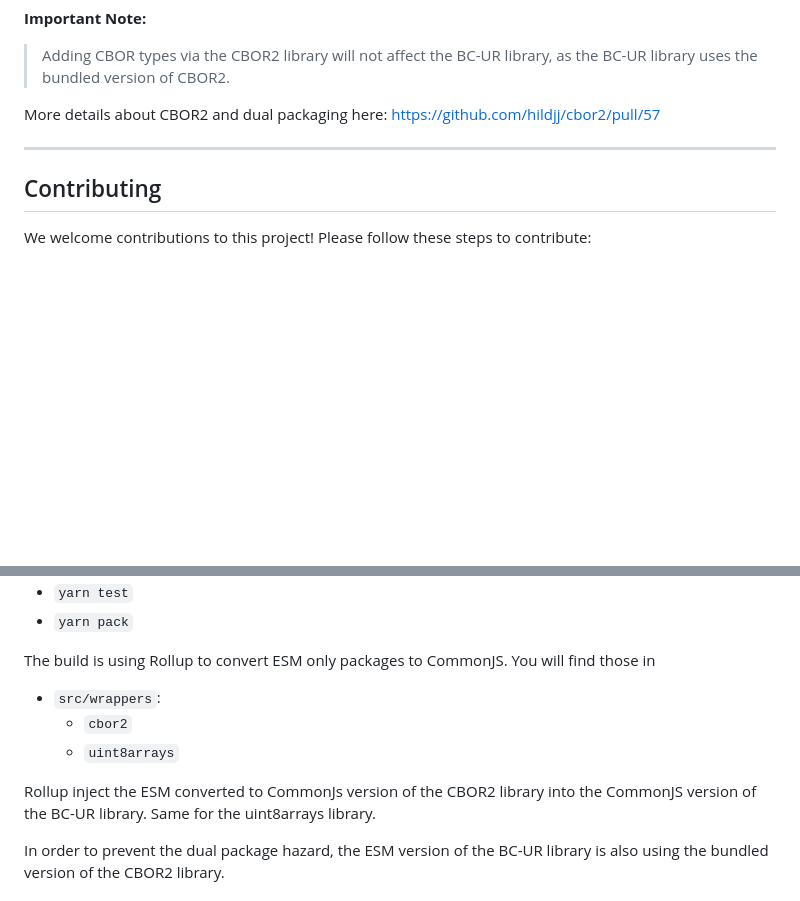
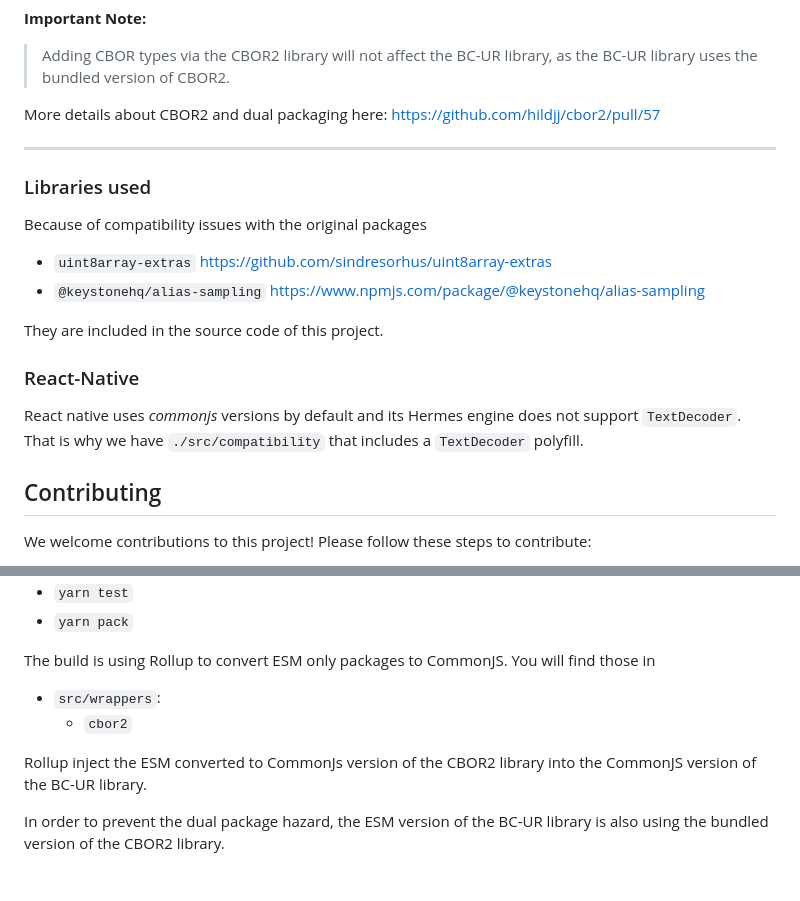
Before and after one commit to ngraveio/bc-ur, a Markdown page: README.md, 2 parts joined by grey strips. GitHub-like rendering; blank space fills up the shorter version.

Commit message:
docs: update README to include libraries used and React Native compatibility details

```diff
--- a/README.md
+++ b/README.md
@@ -941,6 +941,17 @@ More details about CBOR2 and dual packaging here: https://github.com/hildjj/cbor
 
 ---
 
+### Libraries used
+Because of compatibility issues with the original packages
+ - `uint8array-extras` https://github.com/sindresorhus/uint8array-extras
+ - `@keystonehq/alias-sampling` https://www.npmjs.com/package/@keystonehq/alias-sampling
+
+ They are included in the source code of this project.
+
+### React-Native
+React native uses *commonjs* versions by default and its Hermes engine does not support `TextDecoder`.
+That is why we have `./src/compatibility` that includes a `TextDecoder` polyfill.
+
 ## Contributing
 
 We welcome contributions to this project! Please follow these steps to contribute:
@@ -968,10 +979,8 @@ The build is using Rollup to convert ESM only packages to CommonJS.
 You will find those in
 - `src/wrappers`:
   - `cbor2`
-  - `uint8arrays`
 
 Rollup inject the ESM converted to CommonJs version of the CBOR2 library into the CommonJS version of the BC-UR library.
-Same for the uint8arrays library.
 
 In order to prevent the dual package hazard, the ESM version of the BC-UR library is also using the bundled version of the CBOR2 library.
 
```
